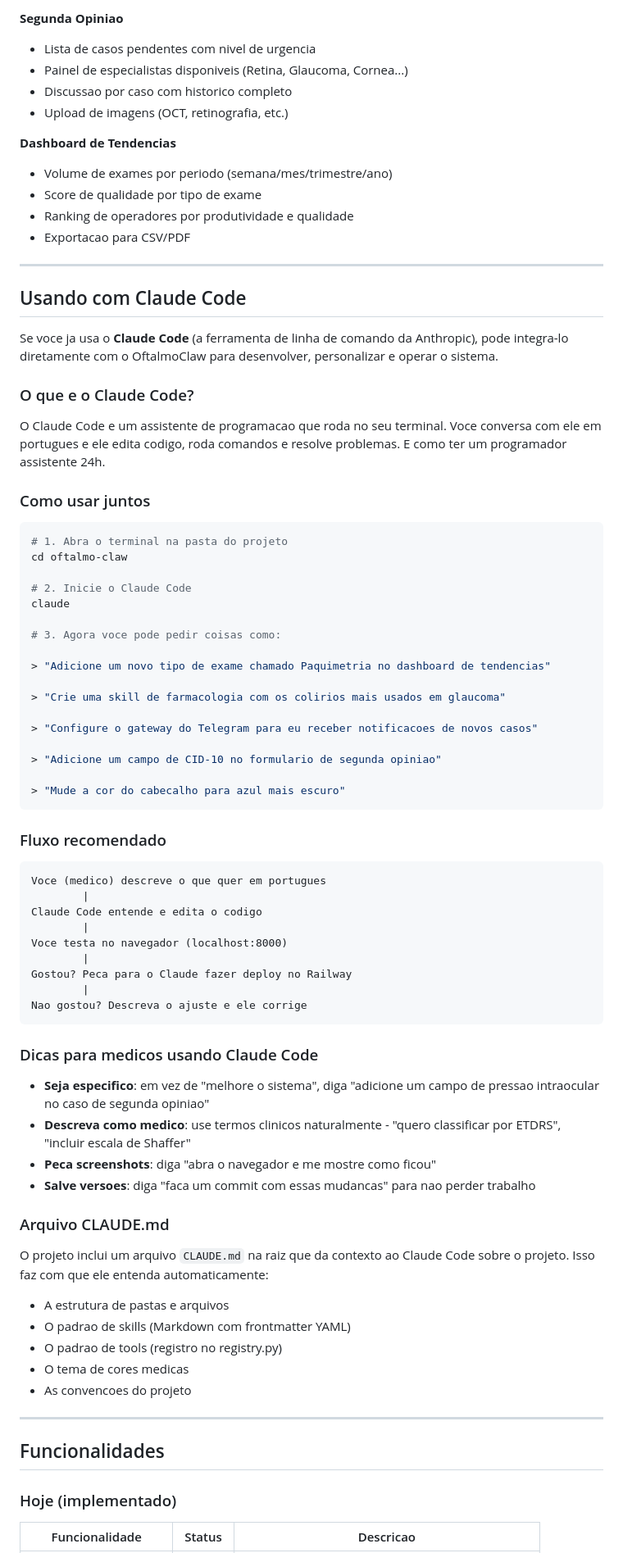
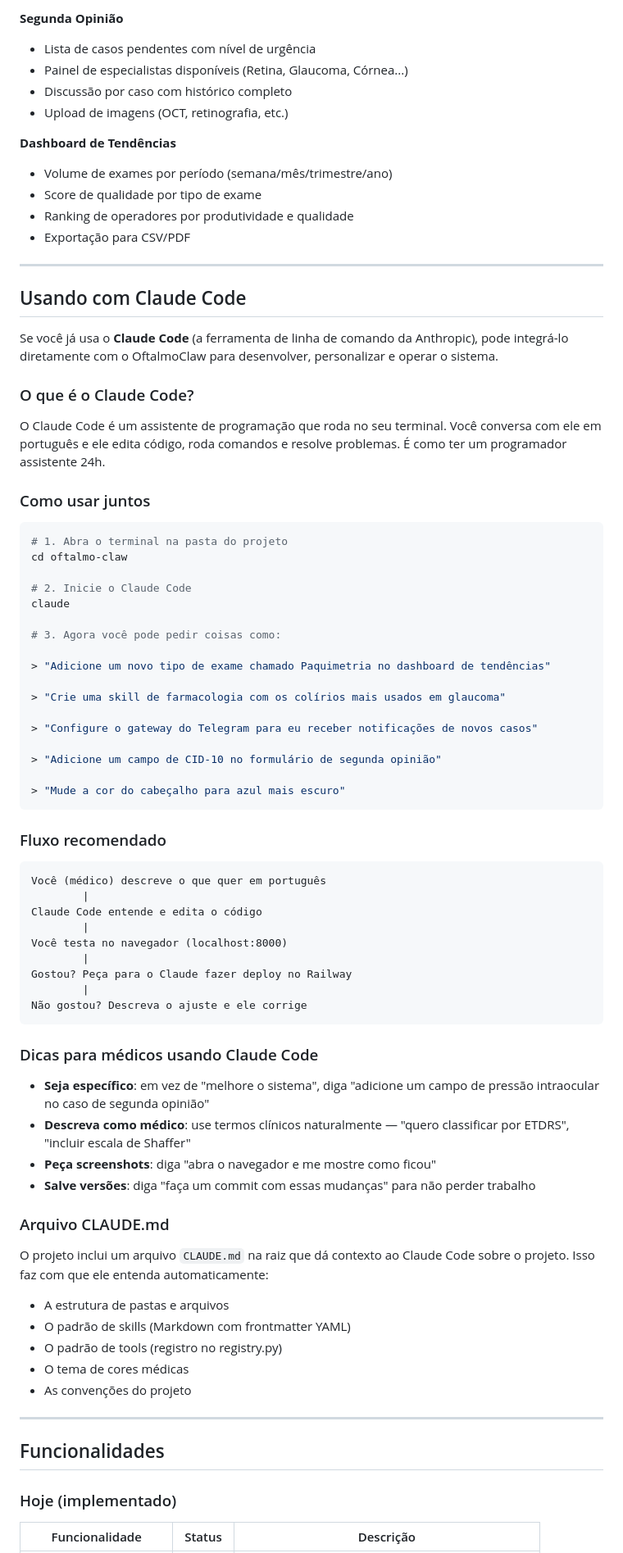
Before and after one commit to JVLegend/oftalmo_claw, a Markdown page: README.md, the part around one of its changes. Shown at 82% size. Rendered like a GitHub page.

````diff
--- a/README.md
+++ b/README.md
@@ -170,25 +256,25 @@ Ao abrir o sistema, voce tera acesso a:
 
-**Segunda Opiniao**
-- Lista de casos pendentes com nivel de urgencia
-- Painel de especialistas disponiveis (Retina, Glaucoma, Cornea...)
-- Discussao por caso com historico completo
+**Segunda Opinião**
+- Lista de casos pendentes com nível de urgência
+- Painel de especialistas disponíveis (Retina, Glaucoma, Córnea...)
+- Discussão por caso com histórico completo
 - Upload de imagens (OCT, retinografia, etc.)
 
-**Dashboard de Tendencias**
-- Volume de exames por periodo (semana/mes/trimestre/ano)
+**Dashboard de Tendências**
+- Volume de exames por período (semana/mês/trimestre/ano)
 - Score de qualidade por tipo de exame
 - Ranking de operadores por produtividade e qualidade
-- Exportacao para CSV/PDF
+- Exportação para CSV/PDF
 
 ---
 
 <h2 id="usando-com-claude-code">Usando com Claude Code</h2>
 
-Se voce ja usa o **Claude Code** (a ferramenta de linha de comando da Anthropic), pode integra-lo diretamente com o OftalmoClaw para desenvolver, personalizar e operar o sistema.
+Se você já usa o **Claude Code** (a ferramenta de linha de comando da Anthropic), pode integrá-lo diretamente com o OftalmoClaw para desenvolver, personalizar e operar o sistema.
 
-### O que e o Claude Code?
+### O que é o Claude Code?
 
-O Claude Code e um assistente de programacao que roda no seu terminal. Voce conversa com ele em portugues e ele edita codigo, roda comandos e resolve problemas. E como ter um programador assistente 24h.
+O Claude Code é um assistente de programação que roda no seu terminal. Você conversa com ele em português e ele edita código, roda comandos e resolve problemas. É como ter um programador assistente 24h.
 
 ### Como usar juntos
 
@@ -199,49 +285,49 @@ cd oftalmo-claw
 # 2. Inicie o Claude Code
 claude
 
-# 3. Agora voce pode pedir coisas como:
+# 3. Agora você pode pedir coisas como:
 
-> "Adicione um novo tipo de exame chamado Paquimetria no dashboard de tendencias"
+> "Adicione um novo tipo de exame chamado Paquimetria no dashboard de tendências"
 
-> "Crie uma skill de farmacologia com os colirios mais usados em glaucoma"
+> "Crie uma skill de farmacologia com os colírios mais usados em glaucoma"
 
-> "Configure o gateway do Telegram para eu receber notificacoes de novos casos"
+> "Configure o gateway do Telegram para eu receber notificações de novos casos"
 
-> "Adicione um campo de CID-10 no formulario de segunda opiniao"
+> "Adicione um campo de CID-10 no formulário de segunda opinião"
 
-> "Mude a cor do cabecalho para azul mais escuro"
+> "Mude a cor do cabeçalho para azul mais escuro"
 ```
 
 ### Fluxo recomendado
 
 ```
-Voce (medico) descreve o que quer em portugues
+Você (médico) descreve o que quer em português
         |
-Claude Code entende e edita o codigo
+Claude Code entende e edita o código
         |
-Voce testa no navegador (localhost:8000)
+Você testa no navegador (localhost:8000)
         |
-Gostou? Peca para o Claude fazer deploy no Railway
+Gostou? Peça para o Claude fazer deploy no Railway
         |
-Nao gostou? Descreva o ajuste e ele corrige
+Não gostou? Descreva o ajuste e ele corrige
 ```
 
-### Dicas para medicos usando Claude Code
+### Dicas para médicos usando Claude Code
 
-- **Seja especifico**: em vez de "melhore o sistema", diga "adicione um campo de pressao intraocular no caso de segunda opiniao"
-- **Descreva como medico**: use termos clinicos naturalmente - "quero classificar por ETDRS", "incluir escala de Shaffer"
-- **Peca screenshots**: diga "abra o navegador e me mostre como ficou"
-- **Salve versoes**: diga "faca um commit com essas mudancas" para nao perder trabalho
+- **Seja específico**: em vez de "melhore o sistema", diga "adicione um campo de pressão intraocular no caso de segunda opinião"
+- **Descreva como médico**: use termos clínicos naturalmente — "quero classificar por ETDRS", "incluir escala de Shaffer"
+- **Peça screenshots**: diga "abra o navegador e me mostre como ficou"
+- **Salve versões**: diga "faça um commit com essas mudanças" para não perder trabalho
 
 ### Arquivo CLAUDE.md
 
-O projeto inclui um arquivo `CLAUDE.md` na raiz que da contexto ao Claude Code sobre o projeto. Isso faz com que ele entenda automaticamente:
+O projeto inclui um arquivo `CLAUDE.md` na raiz que dá contexto ao Claude Code sobre o projeto. Isso faz com que ele entenda automaticamente:
 
 - A estrutura de pastas e arquivos
-- O padrao de skills (Markdown com frontmatter YAML)
-- O padrao de tools (registro no registry.py)
-- O tema de cores medicas
-- As convencoes do projeto
+- O padrão de skills (Markdown com frontmatter YAML)
+- O padrão de tools (registro no registry.py)
+- O tema de cores médicas
+- As convenções do projeto
 
 ---
 
@@ -249,5 +335,5 @@ O projeto inclui um arquivo `CLAUDE.md` na raiz que da contexto ao Claude Code s
 
 ### Hoje (implementado)
 
-| Funcionalidade | Status | Descricao |
+| Funcionalidade | Status | Descrição |
 |---------------|--------|-----------|
````
Also changed, not shown: other parts of README.md (+285 -209 lines).
